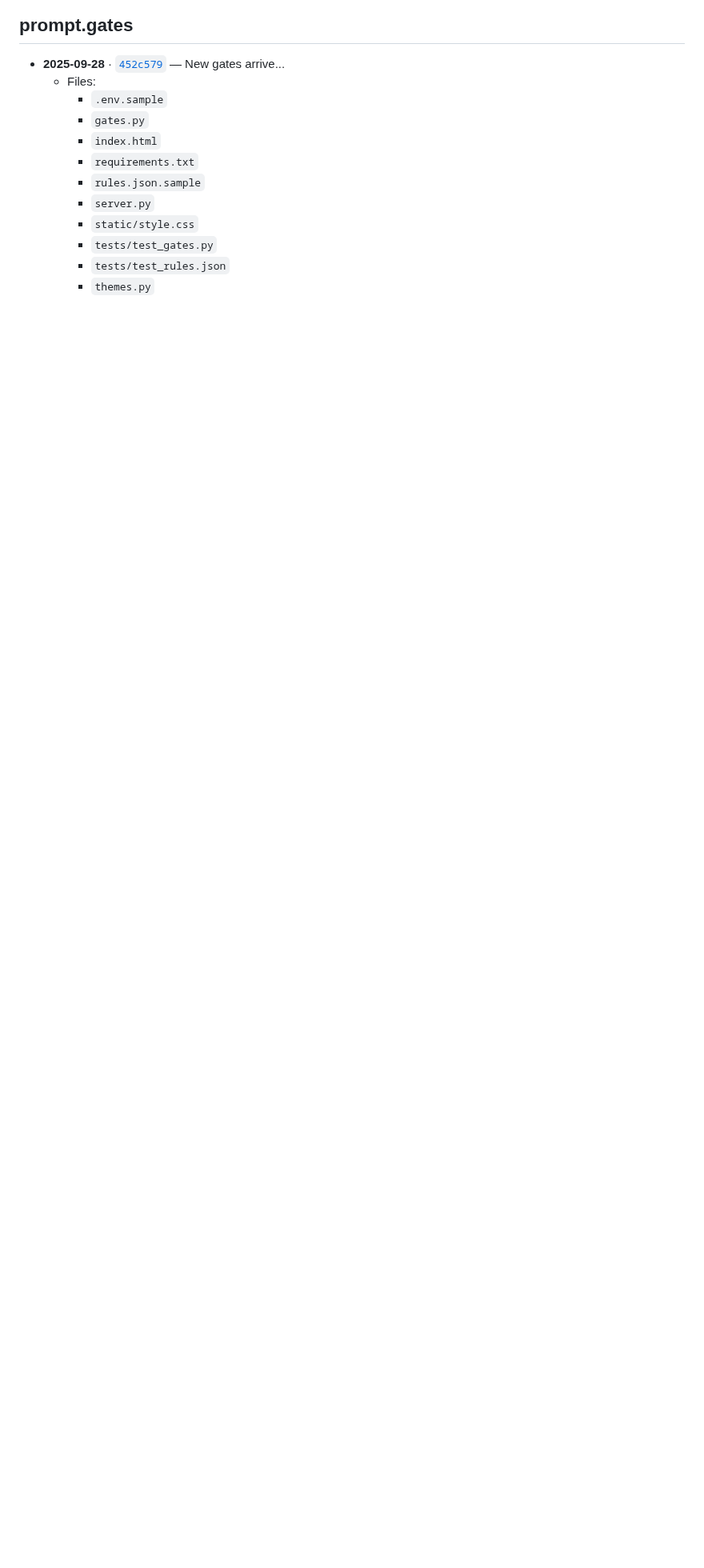
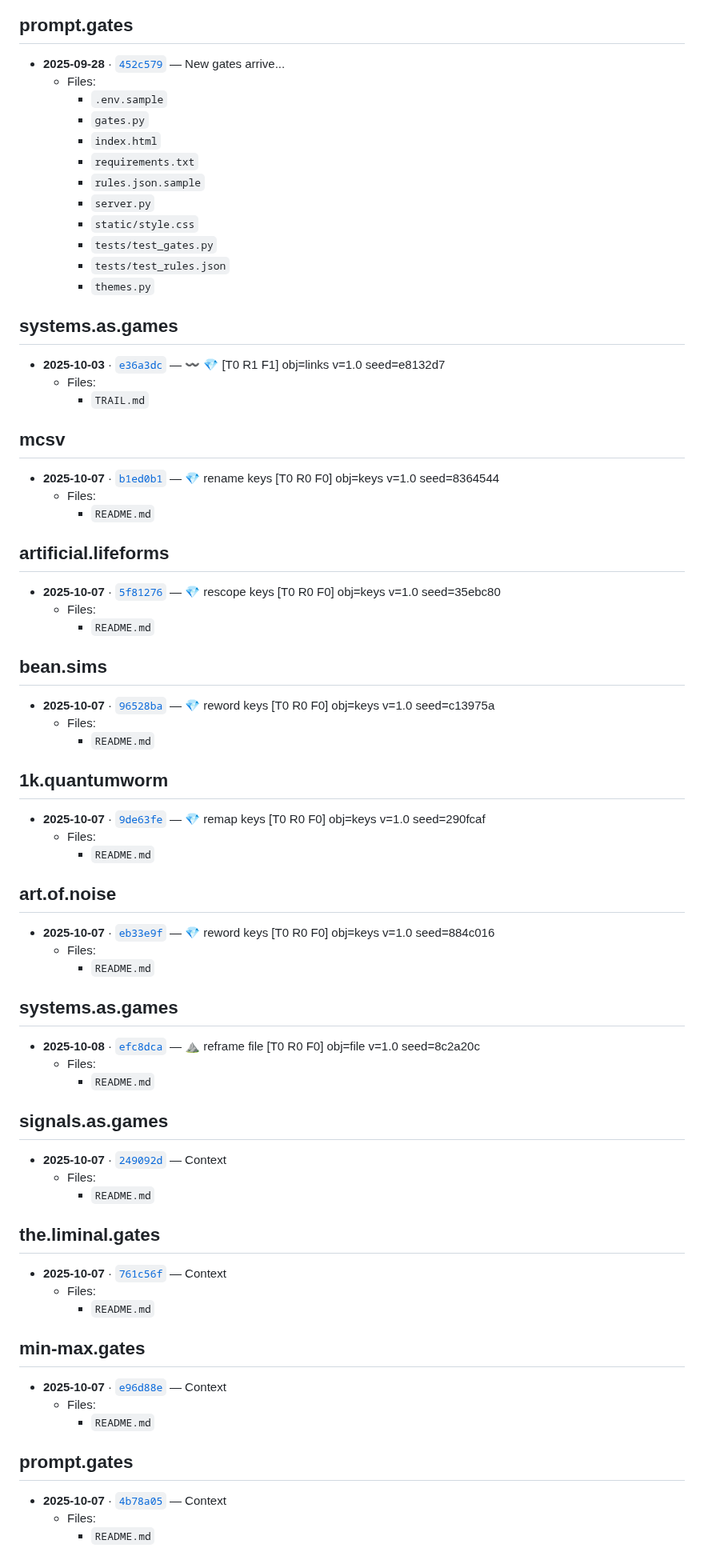
Before and after one commit to operatorjen/systems.as.games, a Markdown page: TRAIL.md, the part around the change. Shown at 80% size. Rendered like a GitHub page; blank space fills up the shorter version.

Commit message:
〰️ 💎 [T0 R1 F1] obj=links v=1.0 seed=f075e53

```diff
--- a/TRAIL.md
+++ b/TRAIL.md
@@ -920,3 +920,69 @@ Keep exploring.
     - `tests/test_gates.py`
     - `tests/test_rules.json`
     - `themes.py`
+
+## systems.as.games
+
+- __2025-10-03__ · [`e36a3dc`](https://github.com/operatorjen/systems.as.games/commit/e36a3dc97ab5b08cd1284a2b74f8a7d061ab123a) — 〰️ 💎 [T0 R1 F1] obj=links v=1.0 seed=e8132d7
+  - Files:
+    - `TRAIL.md`
+
+## mcsv
+
+- __2025-10-07__ · [`b1ed0b1`](https://github.com/operatorjen/mcsv/commit/b1ed0b179a7de02aa419add8696b73744ce543bd) — 💎 rename keys [T0 R0 F0] obj=keys v=1.0 seed=8364544
+  - Files:
+    - `README.md`
+
+## artificial.lifeforms
+
+- __2025-10-07__ · [`5f81276`](https://github.com/operatorjen/artificial.lifeforms/commit/5f8127610fd9e603fffdbc5e4b2cbf2f57de8b88) — 💎 rescope keys [T0 R0 F0] obj=keys v=1.0 seed=35ebc80
+  - Files:
+    - `README.md`
+
+## bean.sims
+
+- __2025-10-07__ · [`96528ba`](https://github.com/operatorjen/bean.sims/commit/96528ba8fd8c8328e974c1b0d7bfb5032ba611eb) — 💎 reword keys [T0 R0 F0] obj=keys v=1.0 seed=c13975a
+  - Files:
+    - `README.md`
+
+## 1k.quantumworm
+
+- __2025-10-07__ · [`9de63fe`](https://github.com/operatorjen/1k.quantumworm/commit/9de63fec3e9011f600e84ae45270daa94be1e77c) — 💎 remap keys [T0 R0 F0] obj=keys v=1.0 seed=290fcaf
+  - Files:
+    - `README.md`
+
+## art.of.noise
+
+- __2025-10-07__ · [`eb33e9f`](https://github.com/operatorjen/art.of.noise/commit/eb33e9f4276412e109757d5ba02251deeb26fe6b) — 💎 reword keys [T0 R0 F0] obj=keys v=1.0 seed=884c016
+  - Files:
+    - `README.md`
+
+## systems.as.games
+
+- __2025-10-08__ · [`efc8dca`](https://github.com/operatorjen/systems.as.games/commit/efc8dca0910acea27365636cfcd2d9db666998a4) — ⛰️ reframe file [T0 R0 F0] obj=file v=1.0 seed=8c2a20c
+  - Files:
+    - `README.md`
+
+## signals.as.games
+
+- __2025-10-07__ · [`249092d`](https://github.com/operatorjen/signals.as.games/commit/249092debaf24ed3531cc24ee42a095bc2ba18ac) — Context
+  - Files:
+    - `README.md`
+
+## the.liminal.gates
+
+- __2025-10-07__ · [`761c56f`](https://github.com/operatorjen/the.liminal.gates/commit/761c56fc4a1cf91c5bff6f05066403b45660db67) — Context
+  - Files:
+    - `README.md`
+
+## min-max.gates
+
+- __2025-10-07__ · [`e96d88e`](https://github.com/operatorjen/min-max.gates/commit/e96d88e8060170b2a4fb22f02618f853cd987e9b) — Context
+  - Files:
+    - `README.md`
+
+## prompt.gates
+
+- __2025-10-07__ · [`4b78a05`](https://github.com/operatorjen/prompt.gates/commit/4b78a058af29a03d844d4249fab739ba9ebd152d) — Context
+  - Files:
+    - `README.md`
```
